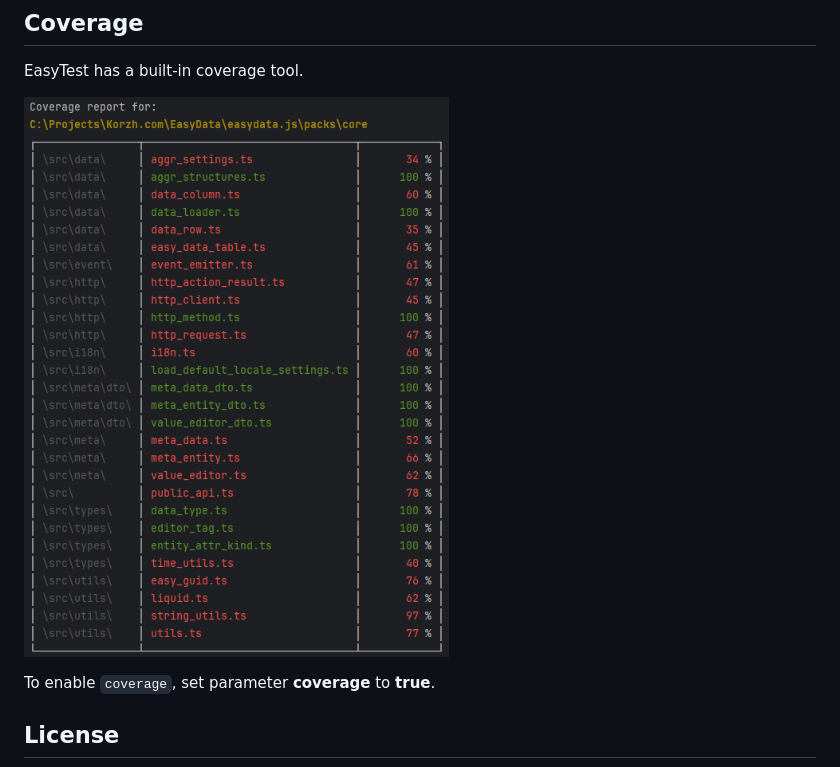
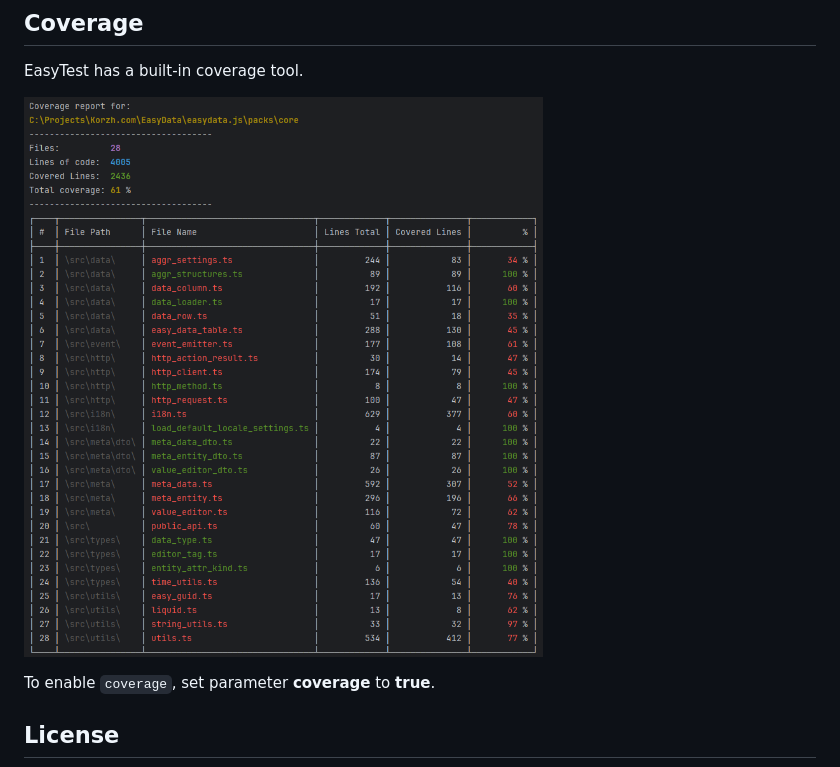
Before and after one commit to olton/easytest, a Markdown page: readme.md, the part around the change. Rendered like a GitHub page; pictures changed too: img_2.png (added).

Commit message:
upd readme

```diff
--- a/readme.md
+++ b/readme.md
@@ -227,7 +227,7 @@ The default values are:
 
 EasyTest has a built-in coverage tool.
 
-![img_1.png](img_1.png)
+![img_2.png](img_2.png)
 
 To enable `coverage`, set parameter **coverage** to **true**.
 
```
